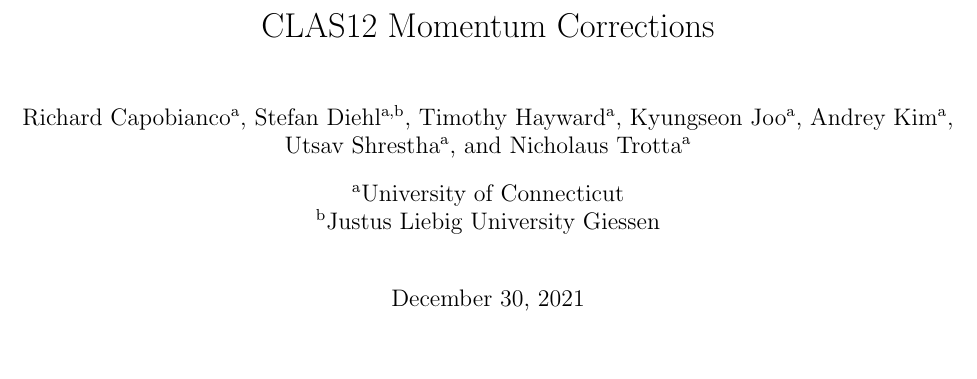
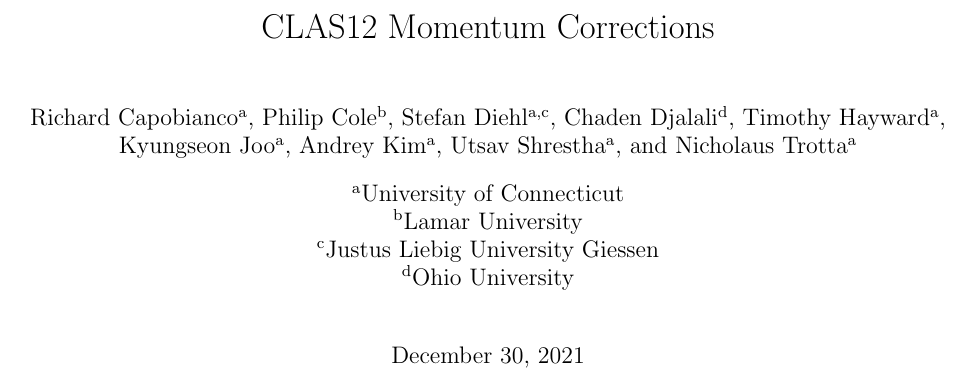
Before and after one commit to drewkenjo/note_CLAS12_momentum_corrections, a LaTeX thesis (main.tex): part of page 1 of 71, cut so that both start at the same text, the shorter picture padded with empty space. Compiled offline with pdfLaTeX.

Commit message:
Update on Overleaf.

```diff
--- a/main.tex
+++ b/main.tex
@@ -34,7 +34,9 @@
 \title{CLAS12 Momentum Corrections}
 
 \author[a]{Richard Capobianco}
-\author[a,b]{Stefan Diehl}
+\author[b]{Philip Cole}
+\author[a,c]{Stefan Diehl}
+\author[d]{Chaden Djalali}
 \author[a]{Timothy Hayward}
 \author[a]{Kyungseon Joo}
 \author[a]{Andrey Kim}
@@ -43,7 +45,9 @@
 
 
 \affil[a]{University of Connecticut}
-\affil[b]{Justus Liebig University Giessen}
+\affil[b]{Lamar University}
+\affil[c]{Justus Liebig University Giessen}
+\affil[d]{Ohio University}
 
 
 \begin{document}
```
Also changed, not shown: pictures/utsav/ePipPimX_MM0vspe.png (added), pictures/utsav/ePipPimX_MM0vspe_phibin.png (added), pictures/utsav/ePipPimX_MMvspe.png (added), pictures/utsav/ePipPimX_MMvspe_comp.png (added), pictures/utsav/ePipPimX_MMvspe_phibin.png (added), pictures/utsav/ePipPimX_MMvspe_phibin_nophicorr.png (added), pictures/utsav/ePipPimX_MMvspe_sec.png (added), pictures/utsav/ePipPimX_mmvspe_allsec.png (added), pictures/utsav/ePipPimX_pthlfie.png (added), pictures/utsav/ePipPimX_pthlfie_shifted.png (added), pictures/utsav/ePipPimX_pthlfipim.png (added), pictures/utsav/ePipPimX_pthlfipim_shifted.png (added), pictures/utsav/ePipPimX_pthlfipip.png (added), pictures/utsav/ePipPimX_pthlfipip_shifted.png (added), 5 more files.
